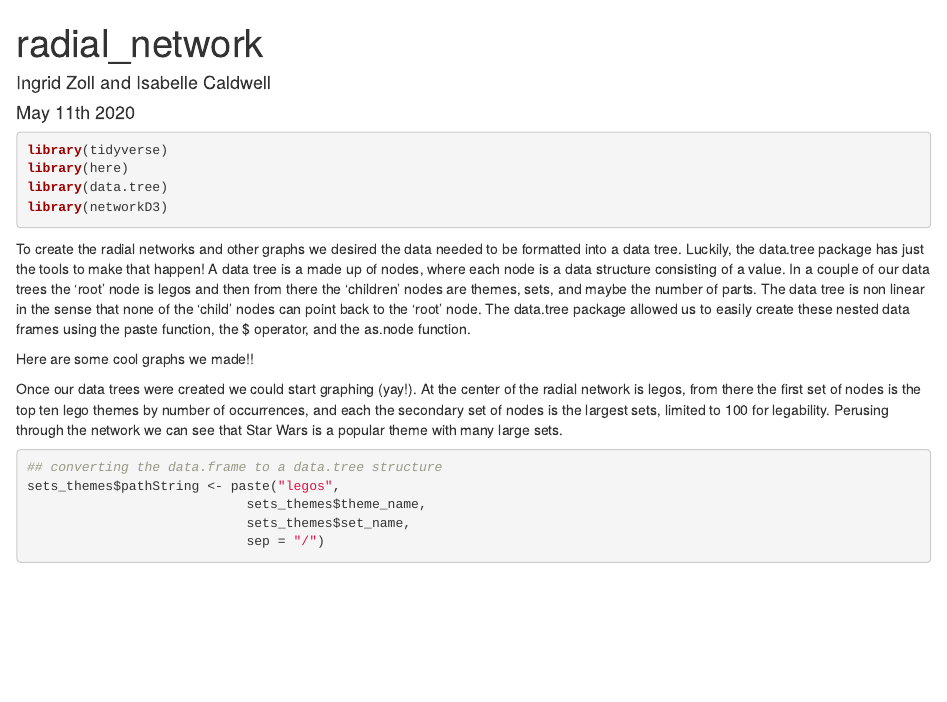
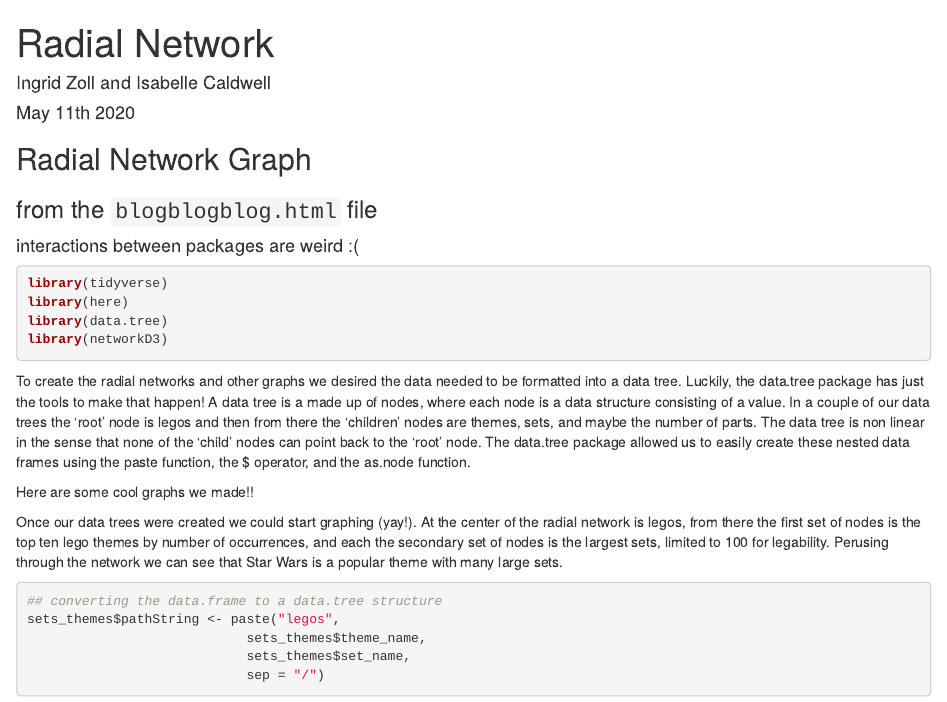
Before and after one commit to zolli22/lego_data_project, an R Markdown document (radial_network.Rmd): the page in a window 1100 px wide, from its top. Rendered offline with R 4.5, knitr and Pandoc, with nearby package versions; drawn as R Markdown's standard HTML page in place of the format the file asks for; some code elsewhere in the file could not run offline.

Commit message:
updated titles and explanation text

````diff
--- a/radial_network.Rmd
+++ b/radial_network.Rmd
@@ -1,11 +1,15 @@
 ---
-title: "radial_network"
+title: "Radial Network"
 date: "May 11th 2020"
 author: "Ingrid Zoll and Isabelle Caldwell"
 output:
   prettydoc::html_pretty:
     theme: hpstr
 ---
+## Radial Network Graph
+### from the `blogblogblog.html` file
+#### interactions between packages are weird :(
+
 
 ```{r setup, include=FALSE}
 knitr::opts_chunk$set(echo = TRUE)
````
Also changed, not shown: radial_network.html.
